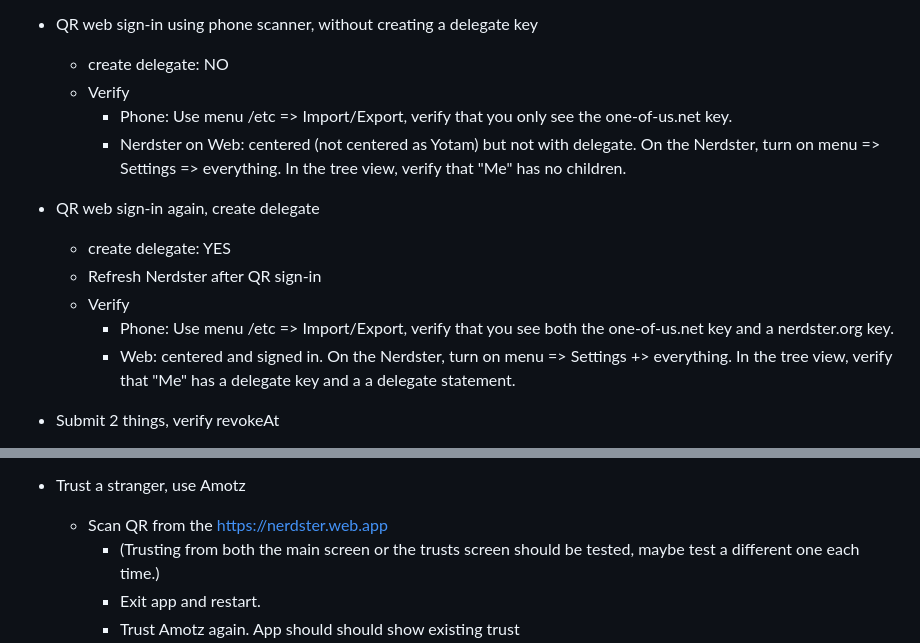
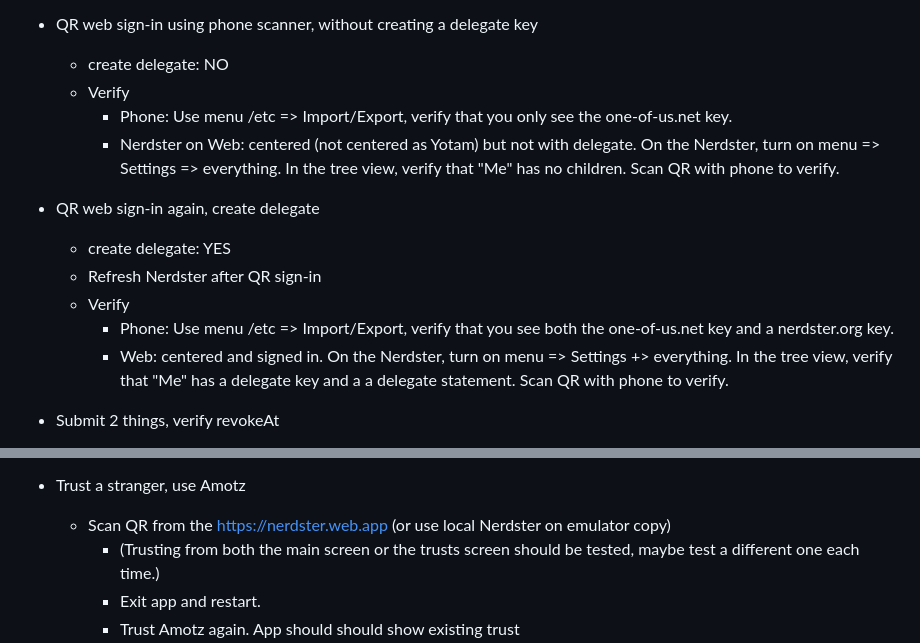
Before and after one commit to YotamAviv/oneofus, a Markdown page: test_plan.md, 2 parts joined by grey strips. Drawn GitHub-style.

Commit message:
test plan..

```diff
--- a/test_plan.md
+++ b/test_plan.md
@@ -26,14 +26,14 @@ Email me or submit at: https://github.com/YotamAviv/nerdster/issues
   - create delegate: NO
   - Verify
     - Phone: Use menu /etc => Import/Export, verify that you only see the one-of-us.net key.
-    - Nerdster on Web: centered (not centered as Yotam) but not with delegate. On the Nerdster, turn on menu => Settings => everything. In the tree view, verify that "Me" has no children.
+    - Nerdster on Web: centered (not centered as Yotam) but not with delegate. On the Nerdster, turn on menu => Settings => everything. In the tree view, verify that "Me" has no children. Scan QR with phone to verify.
 
 - QR web sign-in again, create delegate
   - create delegate: YES
   - Refresh Nerdster after QR sign-in
   - Verify
     - Phone: Use menu /etc => Import/Export, verify that you see both the one-of-us.net key and a nerdster.org key.
-    - Web: centered and signed in. On the Nerdster, turn on menu => Settings +> everything. In the tree view, verify that "Me" has a delegate key and a a delegate statement.
+    - Web: centered and signed in. On the Nerdster, turn on menu => Settings +> everything. In the tree view, verify that "Me" has a delegate key and a a delegate statement.  Scan QR with phone to verify.
 
 - Submit 2 things, verify revokeAt
   - submit (and recommend) subject "A"
@@ -46,7 +46,7 @@ Email me or submit at: https://github.com/YotamAviv/nerdster/issues
   - un-revoke. You should see both A and B again.
 
 - Trust a stranger, use Amotz
-  - Scan QR from the https://nerdster.web.app
+  - Scan QR from the https://nerdster.web.app (or use local Nerdster on emulator copy)
     - (Trusting from both the main screen or the trusts screen should be tested, maybe test a different one each time.)
     - Exit app and restart.
     - Trust Amotz again. App should should show existing trust
```
